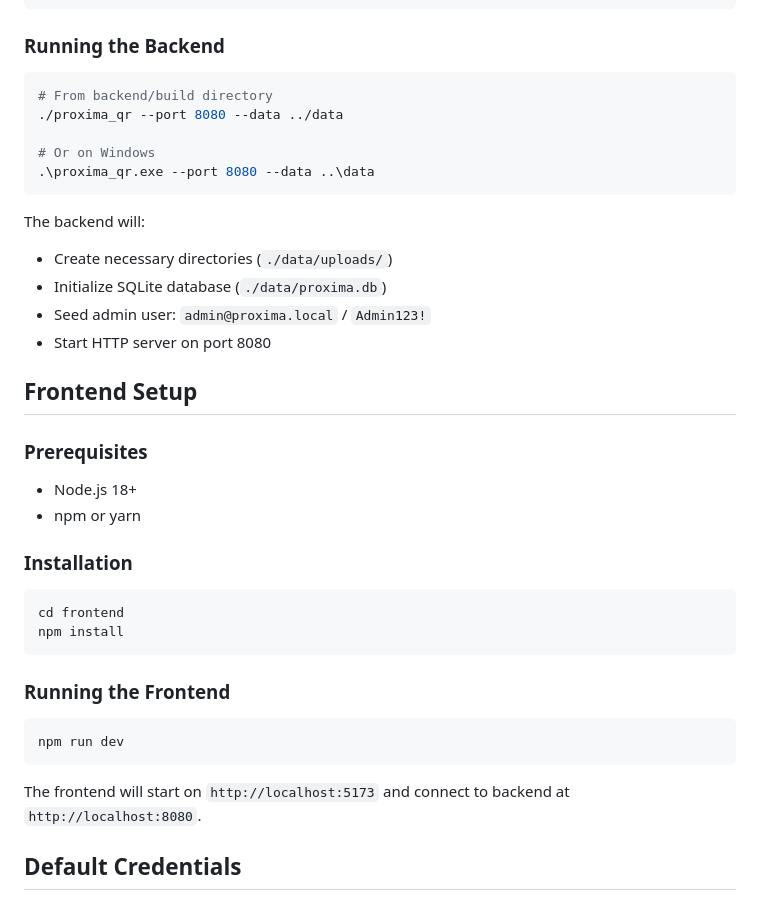
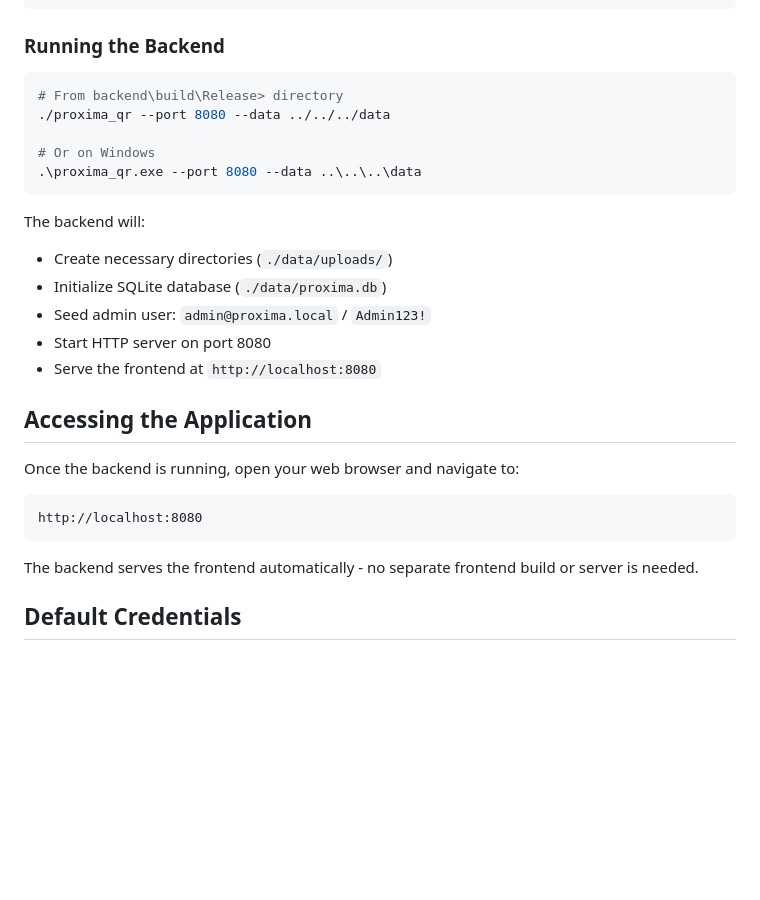
Before and after one commit to GasimV/Pet-Projects, a Markdown page: Proxima-QR-Code-System/proxima-qr/README.md, the part around one of its changes. Drawn GitHub-style; blank space fills up the shorter version.

````diff
--- a/Proxima-QR-Code-System/proxima-qr/README.md
+++ b/Proxima-QR-Code-System/proxima-qr/README.md
@@ -65,11 +60,11 @@ cmake --build . --config Release
 ### Running the Backend
 
 ```bash
-# From backend/build directory
-./proxima_qr --port 8080 --data ../data
+# From backend\build\Release> directory
+./proxima_qr --port 8080 --data ../../../data
 
 # Or on Windows
-.\proxima_qr.exe --port 8080 --data ..\data
+.\proxima_qr.exe --port 8080 --data ..\..\..\data
 ```
 
 The backend will:
@@ -77,27 +72,17 @@ The backend will:
 - Initialize SQLite database (`./data/proxima.db`)
 - Seed admin user: `admin@proxima.local` / `Admin123!`
 - Start HTTP server on port 8080
+- Serve the frontend at `http://localhost:8080`
 
-## Frontend Setup
+## Accessing the Application
 
-### Prerequisites
-- Node.js 18+
-- npm or yarn
+Once the backend is running, open your web browser and navigate to:
 
-### Installation
-
-```bash
-cd frontend
-npm install
+```
+http://localhost:8080
 ```
 
-### Running the Frontend
-
-```bash
-npm run dev
-```
-
-The frontend will start on `http://localhost:5173` and connect to backend at `http://localhost:8080`.
+The backend serves the frontend automatically - no separate frontend build or server is needed.
 
 ## Default Credentials
 
````
Also changed, not shown: other parts of Proxima-QR-Code-System/proxima-qr/README.md (+30 -59 lines).
